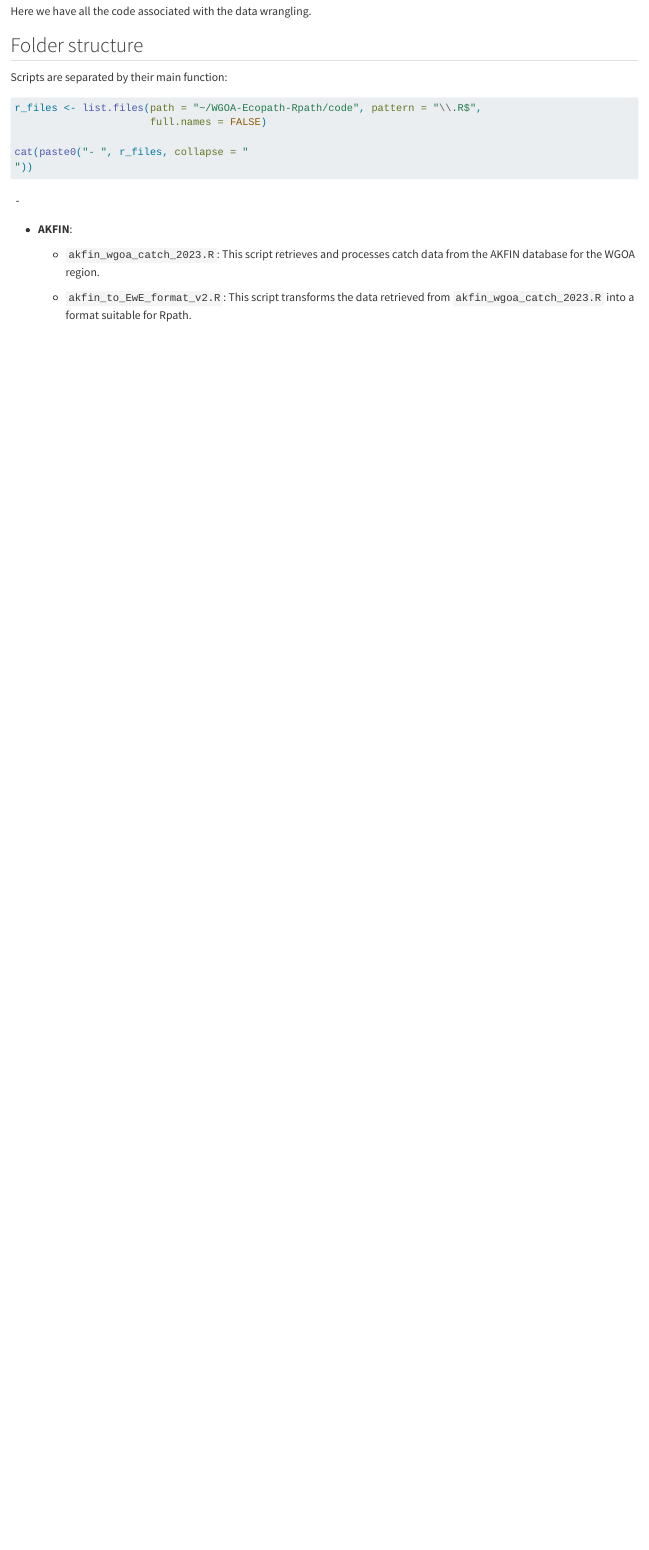
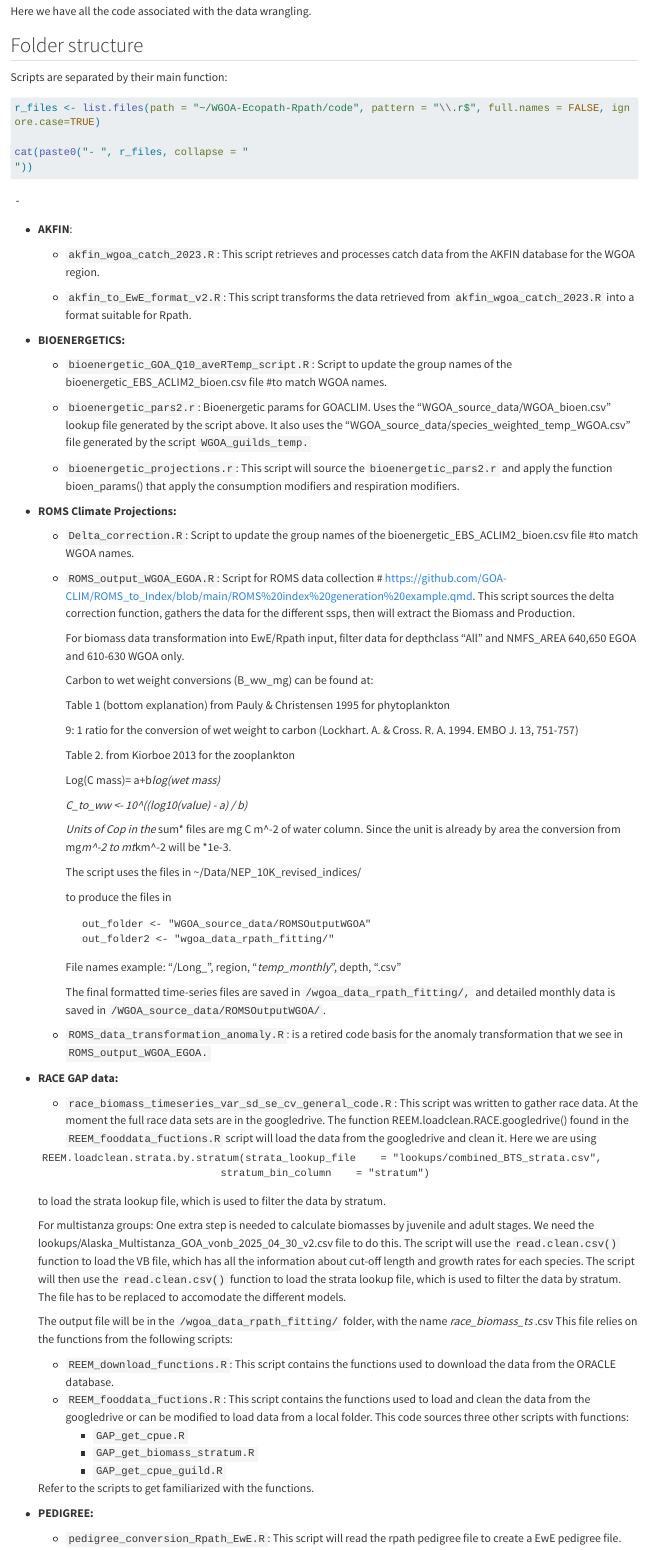
Before and after one commit to BridgetFerriss/WGOA-Ecopath-Rpath, a Quarto document (code.qmd): the page in a window 1100 px wide, from 160 px down. Rendered offline with R 4.5, knitr and Pandoc in place of Quarto, with nearby package versions; long lines of code are wrapped.

Commit message:
Adding the .qmd document for the code folder files

````diff
--- a/code.qmd
+++ b/code.qmd
@@ -14,8 +14,7 @@ Here we have all the code associated with the data wrangling.
 Scripts are separated by their main function:
 
 ```{r list_r_files}
-r_files <- list.files(path = "~/WGOA-Ecopath-Rpath/code", pattern = "\\.R$",
-                      full.names = FALSE)
+r_files <- list.files(path = "~/WGOA-Ecopath-Rpath/code", pattern = "\\.r$", full.names = FALSE, ignore.case=TRUE)
 
 cat(paste0("- ", r_files, collapse = "
 "))
@@ -26,3 +25,79 @@ cat(paste0("- ", r_files, collapse = "
     -   `akfin_wgoa_catch_2023.R`: This script retrieves and processes catch data from the AKFIN database for the WGOA region.
 
     -   `akfin_to_EwE_format_v2.R`: This script transforms the data retrieved from `akfin_wgoa_catch_2023.R` into a format suitable for Rpath.
+
+-   **BIOENERGETICS:**
+
+
+
+    -   `bioenergetic_GOA_Q10_aveRTemp_script.R`: Script to update the group names of the bioenergetic_EBS_ACLIM2_bioen.csv file #to match WGOA names.
+
+    -   `bioenergetic_pars2.r`: Bioenergetic params for GOACLIM. Uses the "WGOA_source_data/WGOA_bioen.csv" lookup file generated by the script above. It also uses the "WGOA_source_data/species_weighted_temp_WGOA.csv" file generated by the script `WGOA_guilds_temp.`
+
+    -   `bioenergetic_projections.r`: This script will source the `bioenergetic_pars2.r` and apply the function bioen_params() that apply the consumption modifiers and respiration modifiers.
+
+-   **ROMS Climate Projections:**
+
+    -   `Delta_correction.R`: Script to update the group names of the bioenergetic_EBS_ACLIM2_bioen.csv file #to match WGOA names.
+
+    -   `ROMS_output_WGOA_EGOA.R`: Script for ROMS data collection \# <https://github.com/GOA-CLIM/ROMS_to_Index/blob/main/ROMS%20index%20generation%20example.qmd>. This script sources the delta correction function, gathers the data for the different ssps, then will extract the Biomass and Production.
+
+        For biomass data transformation into EwE/Rpath input, filter data for depthclass "All" and NMFS_AREA 640,650 EGOA and 610-630 WGOA only.
+
+        Carbon to wet weight conversions (B_ww_mg) can be found at:
+
+        Table 1 (bottom explanation) from Pauly & Christensen 1995 for phytoplankton
+
+        9: 1 ratio for the conversion of wet weight to carbon (Lockhart. A. & Cross. R. A. 1994. EMBO J. 13, 751-757)
+
+        Table 2. from Kiorboe 2013 for the zooplankton
+
+        Log(C mass)= a+b*log(wet mass)*
+
+        *C_to_ww \<- 10\^((log10(value) - a) / b)*
+
+        *Units of Cop in the* sum\* files are mg C m\^-2 of water column. Since the unit is already by area the conversion from mg*m\^-2 to mt*km\^-2 will be \*1e-3.
+
+        The script uses the files in \~/Data/NEP_10K_revised_indices/
+
+        to produce the files in
+
+        ```
+          out_folder <- "WGOA_source_data/ROMSOutputWGOA"
+          out_folder2 <- "wgoa_data_rpath_fitting/"
+        ```
+
+        File names example: "/Long\_", region, "*temp_monthly*", depth, ".csv"
+
+        The final formatted time-series files are saved in `/wgoa_data_rpath_fitting/,` and detailed monthly data is saved in `/WGOA_source_data/ROMSOutputWGOA/`.
+
+    -   `ROMS_data_transformation_anomaly.R`: is a retired code basis for the anomaly transformation that we see in `ROMS_output_WGOA_EGOA.`
+
+-   **RACE GAP data:**
+
+    -   `race_biomass_timeseries_var_sd_se_cv_general_code.R`: This script was written to gather race data. At the moment the full race data sets are in the googledrive. The function REEM.loadclean.RACE.googledrive() found in the `REEM_fooddata_fuctions.R` script will load the data from the googledrive and clean it.
+    Here we are using
+    ```
+    REEM.loadclean.strata.by.stratum(strata_lookup_file    = "lookups/combined_BTS_strata.csv",
+                                 stratum_bin_column    = "stratum")
+    ```
+
+    to load the strata lookup file, which is used to filter the data by stratum.
+
+    For multistanza groups: One extra step is needed to calculate biomasses by juvenile and adult stages. We need the lookups/Alaska_Multistanza_GOA_vonb_2025_04_30_v2.csv file to do this. The script will use the `read.clean.csv()` function to load the VB file, which has all the information about cut-off length and growth rates for each species. The script will then use the `read.clean.csv()` function to load the strata lookup file, which is used to filter the data by stratum. The file has to be replaced to accomodate the different models.
+
+    The output file will be in the `/wgoa_data_rpath_fitting/` folder, with the name _race_biomass_ts_ .csv
+    This file relies on the functions from the following scripts:
+
+    -   `REEM_download_functions.R`: This script contains the functions used to download the data from the ORACLE database.
+    -   `REEM_fooddata_fuctions.R`: This script contains the functions used to load and clean the data from the googledrive or can be modified to load data from a local folder.
+    This code sources three other scripts with functions:
+        -  `GAP_get_cpue.R`
+        -  `GAP_get_biomass_stratum.R`
+        -  `GAP_get_cpue_guild.R`
+
+    Refer to the scripts to get familiarized with the functions.
+
+-   **PEDIGREE:**
+
+    -   `pedigree_conversion_Rpath_EwE.R`: This script will read the rpath pedigree file to create a EwE pedigree file.
````
Also changed, not shown: code.qmd (2 more changed lines).
